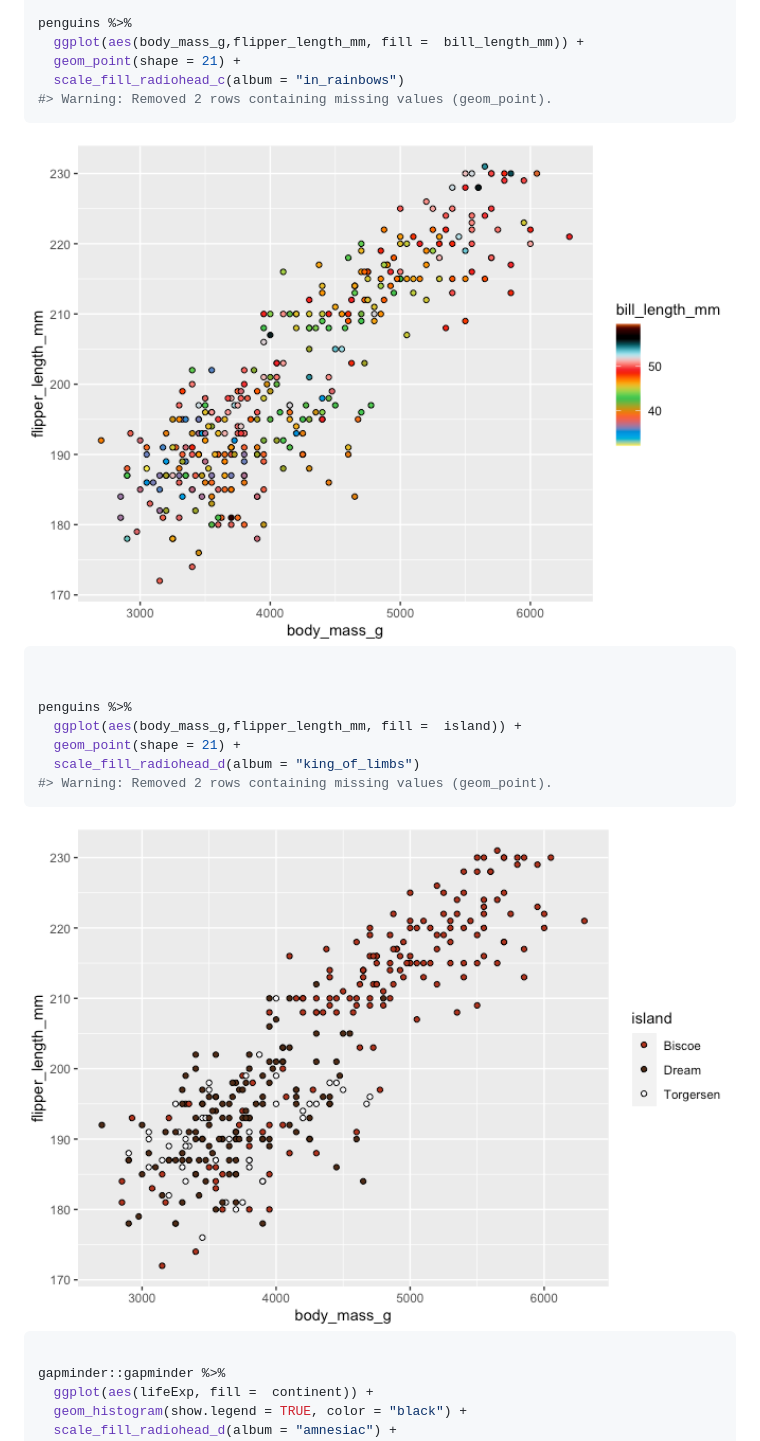
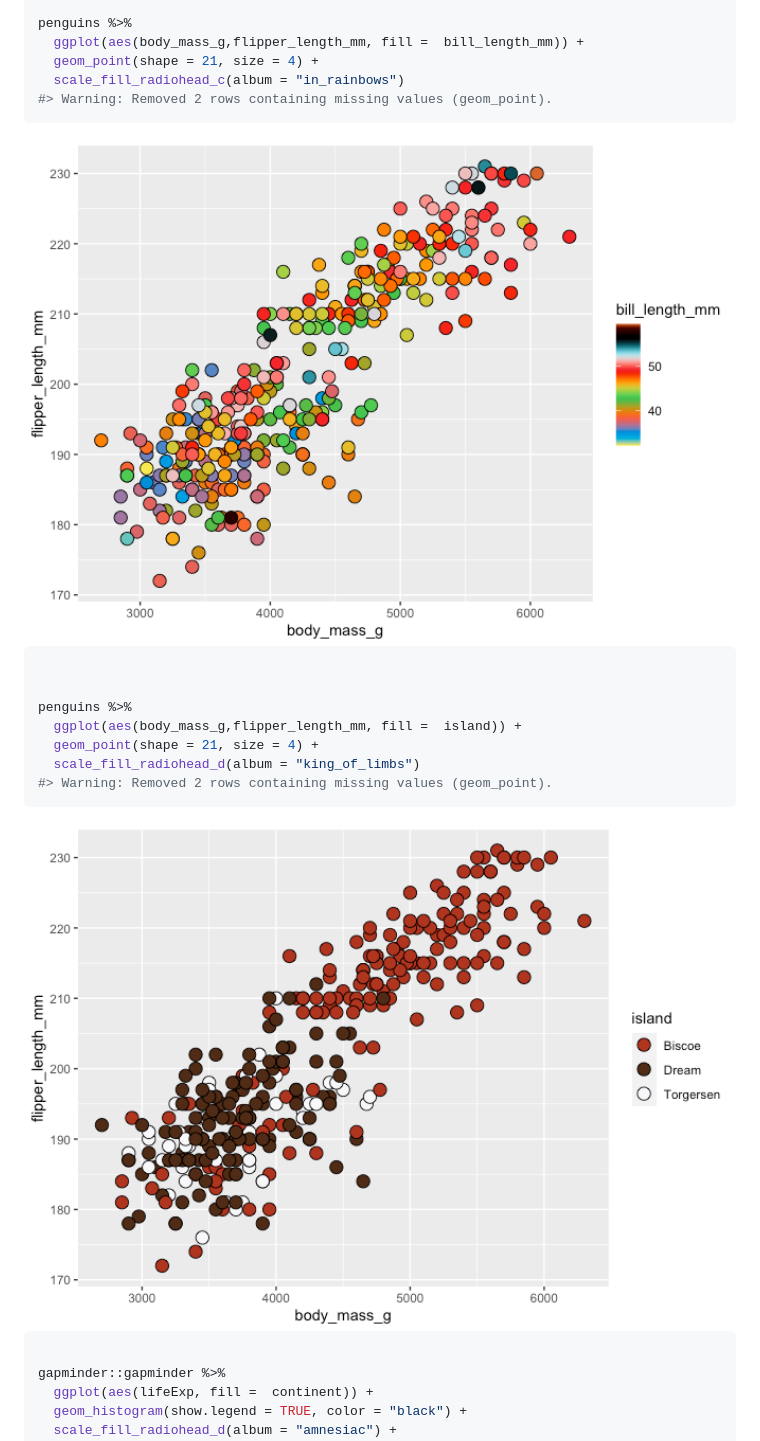
Before and after one commit to DanOvando/ggroove, a Markdown page: README.md, the part around the change. GitHub-like rendering; pictures changed too: man/figures/README-unnamed-chunk-3-1.png, man/figures/README-unnamed-chunk-3-2.png.

Commit message:
bigger points

````diff
--- a/README.md
+++ b/README.md
@@ -32,7 +32,7 @@ library(palmerpenguins)
 
 penguins %>%
   ggplot(aes(body_mass_g,flipper_length_mm, fill =  bill_length_mm)) +
-  geom_point(shape = 21) +
+  geom_point(shape = 21, size = 4) +
   scale_fill_radiohead_c(album = "in_rainbows")
 #> Warning: Removed 2 rows containing missing values (geom_point).
 ```
@@ -44,7 +44,7 @@ penguins %>%
 
 penguins %>%
   ggplot(aes(body_mass_g,flipper_length_mm, fill =  island)) +
-  geom_point(shape = 21) +
+  geom_point(shape = 21, size = 4) +
   scale_fill_radiohead_d(album = "king_of_limbs")
 #> Warning: Removed 2 rows containing missing values (geom_point).
 ```
````
Also changed, not shown: 2 other files.
